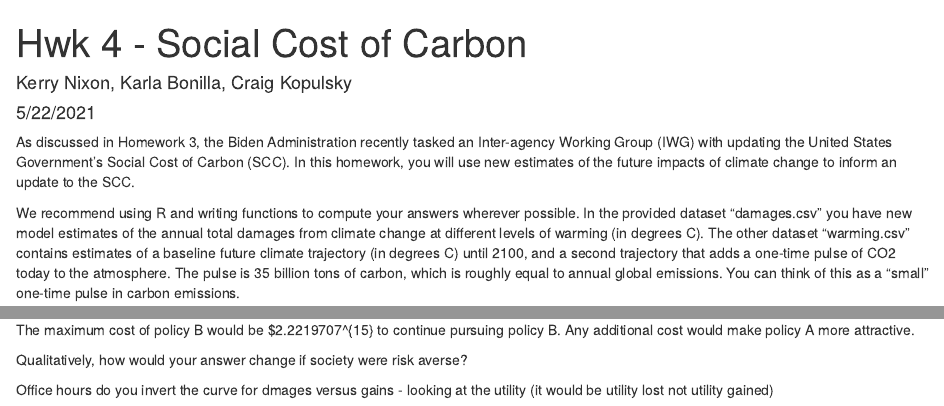
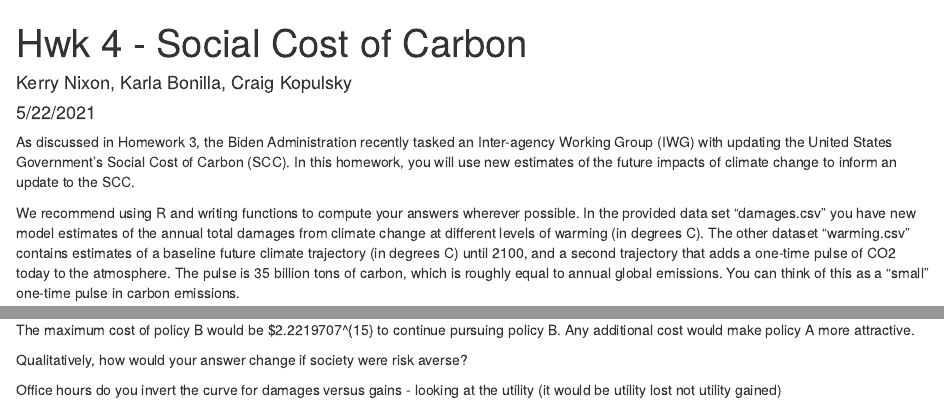
Before and after one commit to kerry-nixon/204_hwk4, an R Markdown document (code/HW4_Social Cost of Carbon.Rmd): the page in a window 1100 px wide, from its top, and a second part further down, joined at a grey line. Rendered offline with R 4.5, knitr and Pandoc, with nearby package versions.

Commit message:
small edits

```diff
--- a/code/HW4_Social Cost of Carbon.Rmd
+++ b/code/HW4_Social Cost of Carbon.Rmd
@@ -20,7 +20,7 @@ homework, you will use new estimates of the future impacts of climate change to
 to the SCC.
 
 We recommend using R and writing functions to compute your answers wherever possible.
-In the provided dataset "damages.csv" you have new model estimates of the annual total damages
+In the provided data set "damages.csv" you have new model estimates of the annual total damages
 from climate change at different levels of warming (in degrees C). The other dataset "warming.csv"
 contains estimates of a baseline future climate trajectory (in degrees C) until 2100, and a second
 trajectory that adds a one-time pulse of CO2 today to the atmosphere. The pulse is 35 billion tons
@@ -241,4 +241,4 @@ The maximum cost of policy B would be $`r round(max_cost,2)` to continue pursuin
 
 Qualitatively, how would your answer change if society were risk averse?
 
-Office hours do you invert the curve for dmages versus gains - looking at the utility (it would be utility lost not utility gained)
+Office hours do you invert the curve for damages versus gains - looking at the utility (it would be utility lost not utility gained)
```
Also changed, not shown: code/HW4_Social-Cost-of-Carbon.html.
